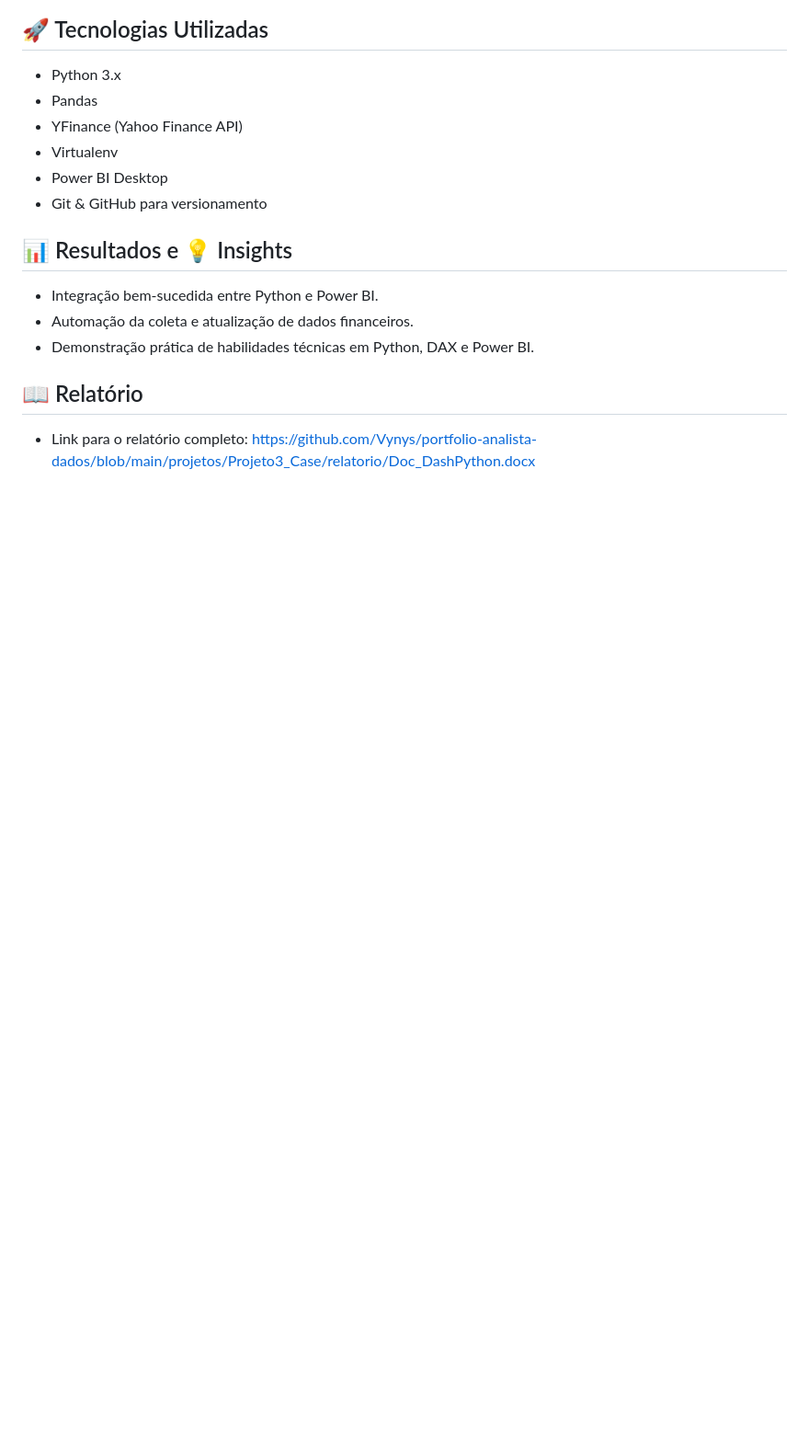
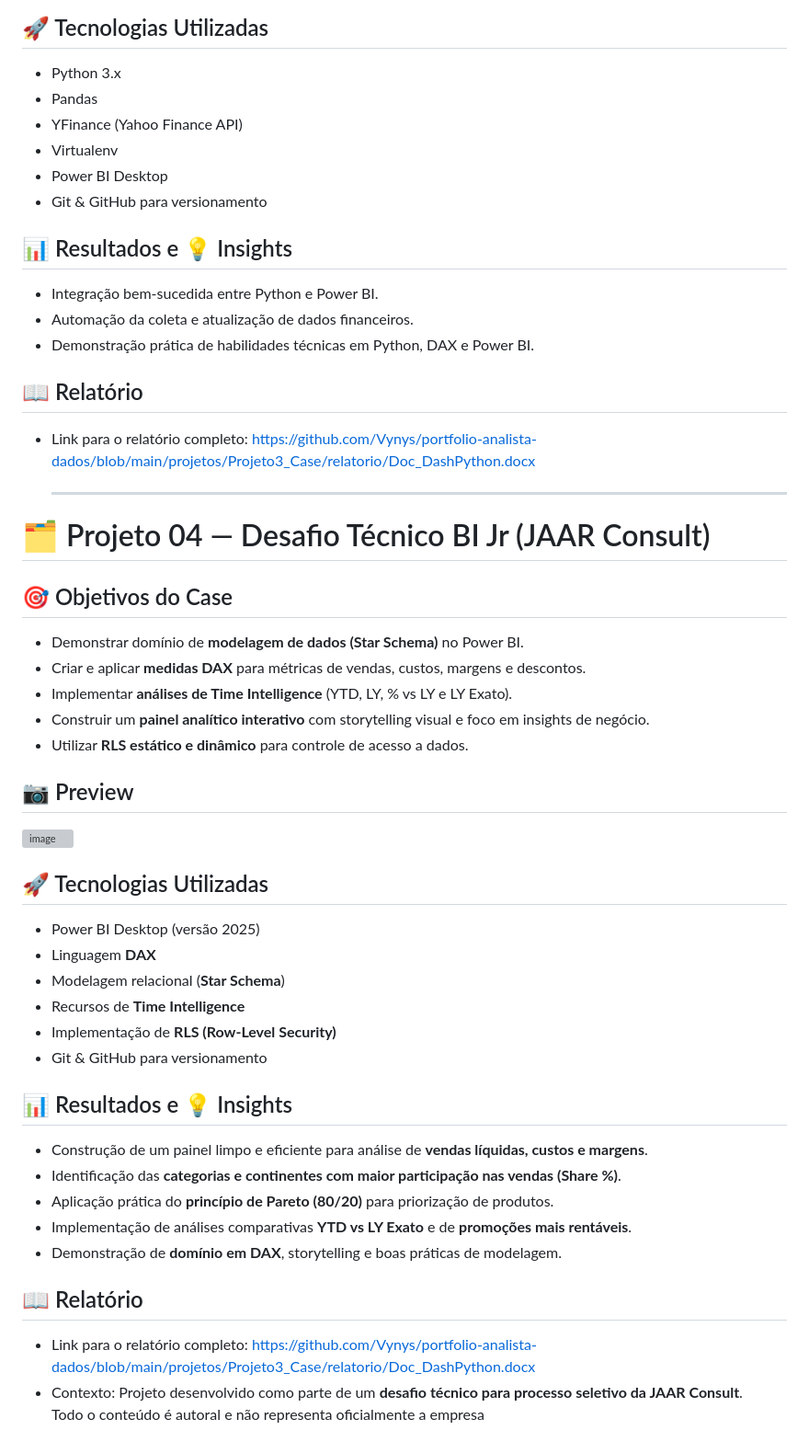
Before and after one commit to Vynys/portfolio-analista-dados, a Markdown page: README.md, the part around the change printed below. Shown: that part at 92% size. Rendered like a GitHub page; blank space fills up the shorter version; grey boxes are pictures that could not be loaded.

```diff
--- a/README.md
+++ b/README.md
@@ -112,3 +110,37 @@ Linkedin: https://www.linkedin.com/in/vinicius-soares-5885b4215/
 
 ## 📖 Relatório
 - Link para o relatório completo: https://github.com/Vynys/portfolio-analista-dados/blob/main/projetos/Projeto3_Case/relatorio/Doc_DashPython.docx
+
+  ---
+
+# 🗂 Projeto 04 — Desafio Técnico BI Jr (JAAR Consult)
+
+## 🎯 Objetivos do Case
+- Demonstrar domínio de **modelagem de dados (Star Schema)** no Power BI.
+- Criar e aplicar **medidas DAX** para métricas de vendas, custos, margens e descontos.
+- Implementar **análises de Time Intelligence** (YTD, LY, % vs LY e LY Exato).
+- Construir um **painel analítico interativo** com storytelling visual e foco em insights de negócio.
+- Utilizar **RLS estático e dinâmico** para controle de acesso a dados.
+
+## 📷 Preview
+<img width="1512" height="853" alt="image" src="https://github.com/user-attachments/assets/91d55403-e10b-488b-bcd3-895fdb091490" />
+
+## 🚀 Tecnologias Utilizadas
+- Power BI Desktop (versão 2025)
+- Linguagem **DAX**
+- Modelagem relacional (**Star Schema**)
+- Recursos de **Time Intelligence**
+- Implementação de **RLS (Row-Level Security)**
+- Git & GitHub para versionamento
+
+## 📊 Resultados e 💡 Insights
+- Construção de um painel limpo e eficiente para análise de **vendas líquidas, custos e margens**.
+- Identificação das **categorias e continentes com maior participação nas vendas (Share %)**.
+- Aplicação prática do **princípio de Pareto (80/20)** para priorização de produtos.
+- Implementação de análises comparativas **YTD vs LY Exato** e de **promoções mais rentáveis**.
+- Demonstração de **domínio em DAX**, storytelling e boas práticas de modelagem.
+
+## 📖 Relatório
+- Link para o relatório completo: https://github.com/Vynys/portfolio-analista-dados/blob/main/projetos/Projeto3_Case/relatorio/Doc_DashPython.docx
+- Contexto: Projeto desenvolvido como parte de um **desafio técnico para processo seletivo da JAAR Consult**.
+  Todo o conteúdo é autoral e não representa oficialmente a empresa
```
Also changed, not shown: other parts of README.md (+0 -2 lines).
